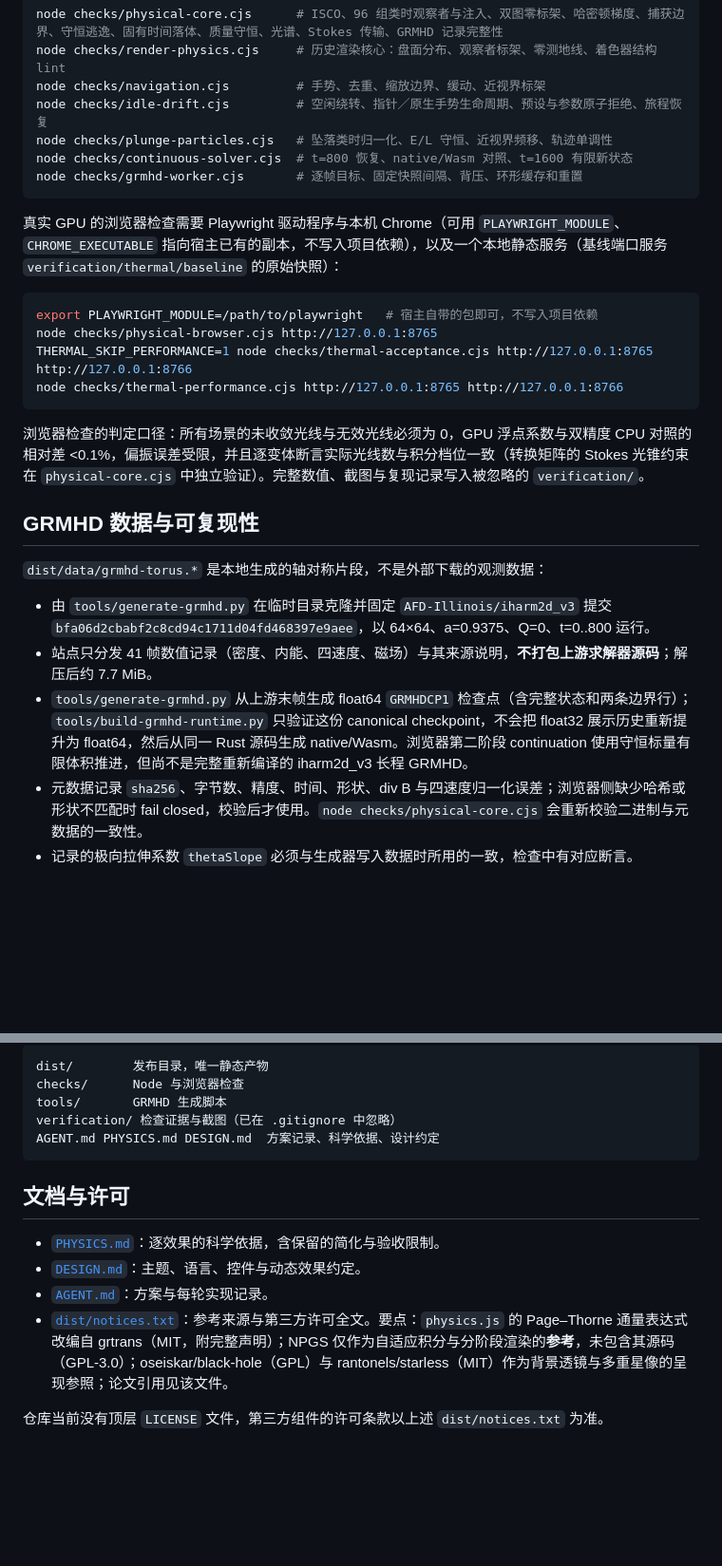
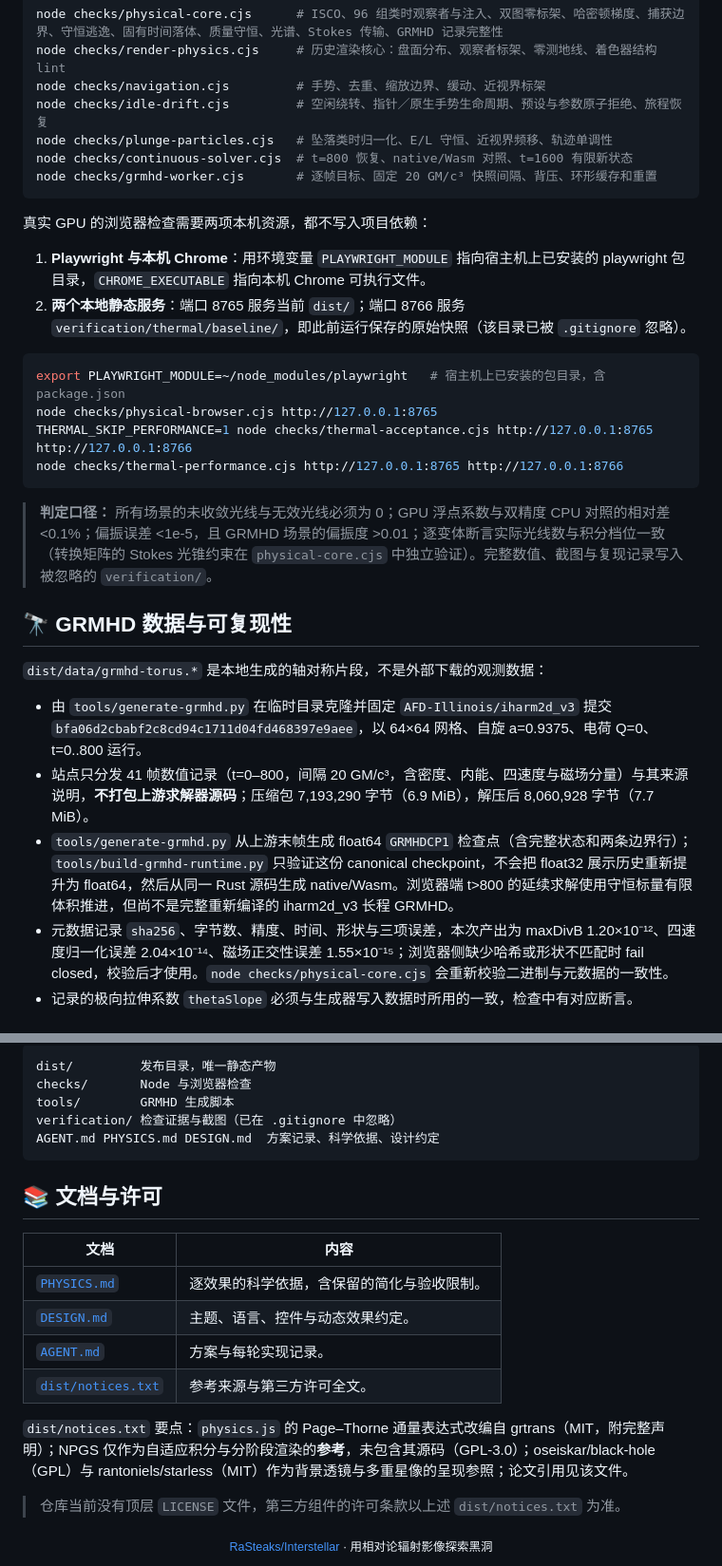
Before and after one commit to RaSteaks/Interstellar, a Markdown page: README.md, 2 parts joined by grey strips. Shown at 95% size. Rendered like a GitHub page; blank space fills up the shorter version.

````diff
--- a/README.md
+++ b/README.md
@@ -78,27 +134,32 @@ node checks/navigation.cjs         # 手势、去重、缩放边界、缓动、
 node checks/idle-drift.cjs         # 空闲绕转、指针／原生手势生命周期、预设与参数原子拒绝、旅程恢复
 node checks/plunge-particles.cjs   # 坠落类时归一化、E/L 守恒、近视界频移、轨迹单调性
 node checks/continuous-solver.cjs  # t=800 恢复、native/Wasm 对照、t=1600 有限新状态
-node checks/grmhd-worker.cjs       # 逐帧目标、固定快照间隔、背压、环形缓存和重置
+node checks/grmhd-worker.cjs       # 逐帧目标、固定 20 GM/c³ 快照间隔、背压、环形缓存和重置
 ```
 
-真实 GPU 的浏览器检查需要 Playwright 驱动程序与本机 Chrome（可用 `PLAYWRIGHT_MODULE`、`CHROME_EXECUTABLE` 指向宿主已有的副本，不写入项目依赖），以及一个本地静态服务（基线端口服务 `verification/thermal/baseline` 的原始快照）：
+真实 GPU 的浏览器检查需要两项本机资源，都不写入项目依赖：
+
+1. **Playwright 与本机 Chrome**：用环境变量 `PLAYWRIGHT_MODULE` 指向宿主机上已安装的 playwright 包目录，`CHROME_EXECUTABLE` 指向本机 Chrome 可执行文件。
+2. **两个本地静态服务**：端口 8765 服务当前 `dist/`；端口 8766 服务 `verification/thermal/baseline/`，即此前运行保存的原始快照（该目录已被 `.gitignore` 忽略）。
 
 ```bash
-export PLAYWRIGHT_MODULE=/path/to/playwright   # 宿主自带的包即可，不写入项目依赖
+export PLAYWRIGHT_MODULE=~/node_modules/playwright   # 宿主机上已安装的包目录，含 package.json
 node checks/physical-browser.cjs http://127.0.0.1:8765
 THERMAL_SKIP_PERFORMANCE=1 node checks/thermal-acceptance.cjs http://127.0.0.1:8765 http://127.0.0.1:8766
 node checks/thermal-performance.cjs http://127.0.0.1:8765 http://127.0.0.1:8766
 ```
 
-浏览器检查的判定口径：所有场景的未收敛光线与无效光线必须为 0，GPU 浮点系数与双精度 CPU 对照的相对差 <0.1%，偏振误差受限，并且逐变体断言实际光线数与积分档位一致（转换矩阵的 Stokes 光锥约束在 `physical-core.cjs` 中独立验证）。完整数值、截图与复现记录写入被忽略的 `verification/`。
+> **判定口径：** 所有场景的未收敛光线与无效光线必须为 0；GPU 浮点系数与双精度 CPU 对照的相对差 <0.1%；偏振误差 <1e-5，且 GRMHD 场景的偏振度 >0.01；逐变体断言实际光线数与积分档位一致（转换矩阵的 Stokes 光锥约束在 `physical-core.cjs` 中独立验证）。完整数值、截图与复现记录写入被忽略的 `verification/`。
 
-## GRMHD 数据与可复现性
+<a id="grmhd"></a>
+
+## 🔭 GRMHD 数据与可复现性
 
 `dist/data/grmhd-torus.*` 是本地生成的轴对称片段，不是外部下载的观测数据：
 
-- 由 `tools/generate-grmhd.py` 在临时目录克隆并固定 `AFD-Illinois/iharm2d_v3` 提交 `bfa06d2cbabf2c8cd94c1711d04fd468397e9aee`，以 64×64、a=0.9375、Q=0、t=0..800 运行。
-- 站点只分发 41 帧数值记录（密度、内能、四速度、磁场）与其来源说明，**不打包上游求解器源码**；解压后约 7.7 MiB。
-- `tools/generate-grmhd.py` 从上游末帧生成 float64 `GRMHDCP1` 检查点（含完整状态和两条边界行）；`tools/build-grmhd-runtime.py` 只验证这份 canonical checkpoint，不会把 float32 展示历史重新提升为 float64，然后从同一 Rust 源码生成 native/Wasm。浏览器第二阶段 continuation 使用守恒标量有限体积推进，但尚不是完整重新编译的 iharm2d_v3 长程 GRMHD。
-- 元数据记录 `sha256`、字节数、精度、时间、形状、div B 与四速度归一化误差；浏览器侧缺少哈希或形状不匹配时 fail closed，校验后才使用。`node checks/physical-core.cjs` 会重新校验二进制与元数据的一致性。
+- 由 `tools/generate-grmhd.py` 在临时目录克隆并固定 `AFD-Illinois/iharm2d_v3` 提交 `bfa06d2cbabf2c8cd94c1711d04fd468397e9aee`，以 64×64 网格、自旋 a=0.9375、电荷 Q=0、t=0..800 运行。
+- 站点只分发 41 帧数值记录（t=0–800，间隔 20 GM/c³，含密度、内能、四速度与磁场分量）与其来源说明，**不打包上游求解器源码**；压缩包 7,193,290 字节（6.9 MiB），解压后 8,060,928 字节（7.7 MiB）。
+- `tools/generate-grmhd.py` 从上游末帧生成 float64 `GRMHDCP1` 检查点（含完整状态和两条边界行）；`tools/build-grmhd-runtime.py` 只验证这份 canonical checkpoint，不会把 float32 展示历史重新提升为 float64，然后从同一 Rust 源码生成 native/Wasm。浏览器端 t>800 的延续求解使用守恒标量有限体积推进，但尚不是完整重新编译的 iharm2d_v3 长程 GRMHD。
+- 元数据记录 `sha256`、字节数、精度、时间、形状与三项误差，本次产出为 maxDivB 1.20×10⁻¹²、四速度归一化误差 2.04×10⁻¹⁴、磁场正交性误差 1.55×10⁻¹⁵；浏览器侧缺少哈希或形状不匹配时 fail closed，校验后才使用。`node checks/physical-core.cjs` 会重新校验二进制与元数据的一致性。
 - 记录的极向拉伸系数 `thetaSlope` 必须与生成器写入数据时所用的一致，检查中有对应断言。
 
@@ -117,17 +182,27 @@ node checks/thermal-performance.cjs http://127.0.0.1:8765 http://127.0.0.1:8766
 
 ```
-dist/        发布目录，唯一静态产物
-checks/      Node 与浏览器检查
-tools/       GRMHD 生成脚本
+dist/         发布目录，唯一静态产物
+checks/       Node 与浏览器检查
+tools/        GRMHD 生成脚本
 verification/ 检查证据与截图（已在 .gitignore 中忽略）
 AGENT.md PHYSICS.md DESIGN.md  方案记录、科学依据、设计约定
 ```
 
-## 文档与许可
+<a id="docs"></a>
 
-- [`PHYSICS.md`](PHYSICS.md)：逐效果的科学依据，含保留的简化与验收限制。
-- [`DESIGN.md`](DESIGN.md)：主题、语言、控件与动态效果约定。
-- [`AGENT.md`](AGENT.md)：方案与每轮实现记录。
-- [`dist/notices.txt`](dist/notices.txt)：参考来源与第三方许可全文。要点：`physics.js` 的 Page–Thorne 通量表达式改编自 grtrans（MIT，附完整声明）；NPGS 仅作为自适应积分与分阶段渲染的**参考**，未包含其源码（GPL-3.0）；oseiskar/black-hole（GPL）与 rantonels/starless（MIT）作为背景透镜与多重星像的呈现参照；论文引用见该文件。
+## 📚 文档与许可
 
-仓库当前没有顶层 `LICENSE` 文件，第三方组件的许可条款以上述 `dist/notices.txt` 为准。
+| 文档 | 内容 |
+| --- | --- |
+| [`PHYSICS.md`](PHYSICS.md) | 逐效果的科学依据，含保留的简化与验收限制。 |
+| [`DESIGN.md`](DESIGN.md) | 主题、语言、控件与动态效果约定。 |
+| [`AGENT.md`](AGENT.md) | 方案与每轮实现记录。 |
+| [`dist/notices.txt`](dist/notices.txt) | 参考来源与第三方许可全文。 |
+
+`dist/notices.txt` 要点：`physics.js` 的 Page–Thorne 通量表达式改编自 grtrans（MIT，附完整声明）；NPGS 仅作为自适应积分与分阶段渲染的**参考**，未包含其源码（GPL-3.0）；oseiskar/black-hole（GPL）与 rantoniels/starless（MIT）作为背景透镜与多重星像的呈现参照；论文引用见该文件。
+
+> 仓库当前没有顶层 `LICENSE` 文件，第三方组件的许可条款以上述 `dist/notices.txt` 为准。
+
+<div align="center">
+<sub><a href="https://github.com/RaSteaks/Interstellar">RaSteaks/Interstellar</a> · 用相对论辐射影像探索黑洞</sub>
+</div>
````
Also changed, not shown: other parts of README.md (+108 -48 lines).
